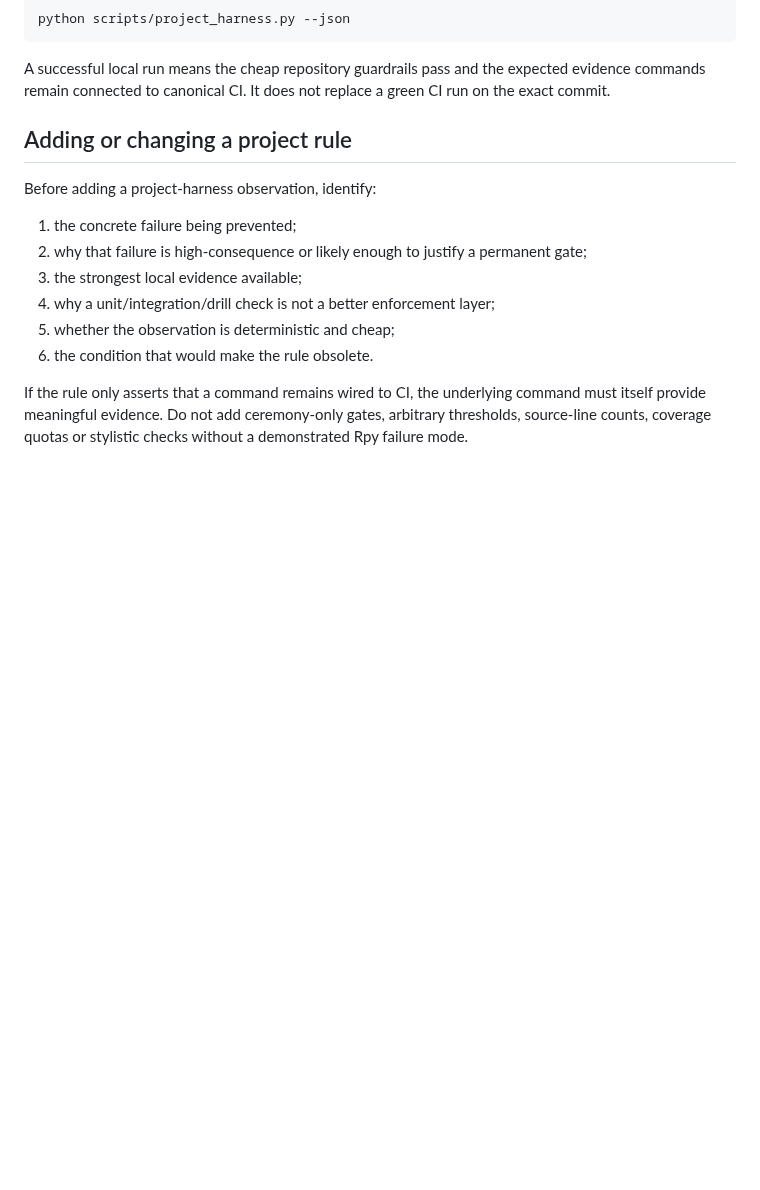
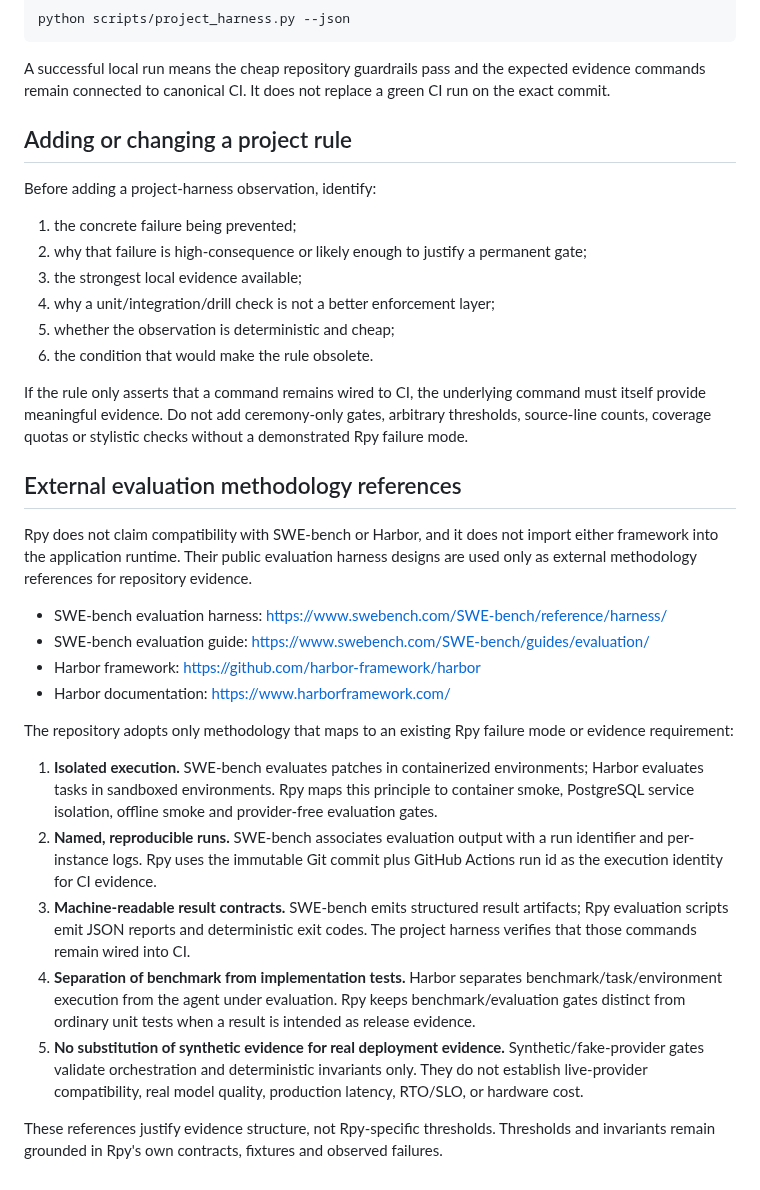
Before and after one commit to oigorbrito/rpy, a Markdown page: docs/engineering/project-harness.md, the part around the change. Drawn GitHub-style; blank space fills up the shorter version.

Commit message:
docs: anchor project harness methodology in external evaluation practice

```diff
--- a/docs/engineering/project-harness.md
+++ b/docs/engineering/project-harness.md
@@ -83,3 +83,23 @@ Before adding a project-harness observation, identify:
 6. the condition that would make the rule obsolete.
 
 If the rule only asserts that a command remains wired to CI, the underlying command must itself provide meaningful evidence. Do not add ceremony-only gates, arbitrary thresholds, source-line counts, coverage quotas or stylistic checks without a demonstrated Rpy failure mode.
+
+
+## External evaluation methodology references
+
+Rpy does not claim compatibility with SWE-bench or Harbor, and it does not import either framework into the application runtime. Their public evaluation harness designs are used only as external methodology references for repository evidence.
+
+- SWE-bench evaluation harness: https://www.swebench.com/SWE-bench/reference/harness/
+- SWE-bench evaluation guide: https://www.swebench.com/SWE-bench/guides/evaluation/
+- Harbor framework: https://github.com/harbor-framework/harbor
+- Harbor documentation: https://www.harborframework.com/
+
+The repository adopts only methodology that maps to an existing Rpy failure mode or evidence requirement:
+
+1. **Isolated execution.** SWE-bench evaluates patches in containerized environments; Harbor evaluates tasks in sandboxed environments. Rpy maps this principle to container smoke, PostgreSQL service isolation, offline smoke and provider-free evaluation gates.
+2. **Named, reproducible runs.** SWE-bench associates evaluation output with a run identifier and per-instance logs. Rpy uses the immutable Git commit plus GitHub Actions run id as the execution identity for CI evidence.
+3. **Machine-readable result contracts.** SWE-bench emits structured result artifacts; Rpy evaluation scripts emit JSON reports and deterministic exit codes. The project harness verifies that those commands remain wired into CI.
+4. **Separation of benchmark from implementation tests.** Harbor separates benchmark/task/environment execution from the agent under evaluation. Rpy keeps benchmark/evaluation gates distinct from ordinary unit tests when a result is intended as release evidence.
+5. **No substitution of synthetic evidence for real deployment evidence.** Synthetic/fake-provider gates validate orchestration and deterministic invariants only. They do not establish live-provider compatibility, real model quality, production latency, RTO/SLO, or hardware cost.
+
+These references justify evidence structure, not Rpy-specific thresholds. Thresholds and invariants remain grounded in Rpy's own contracts, fixtures and observed failures.
```
